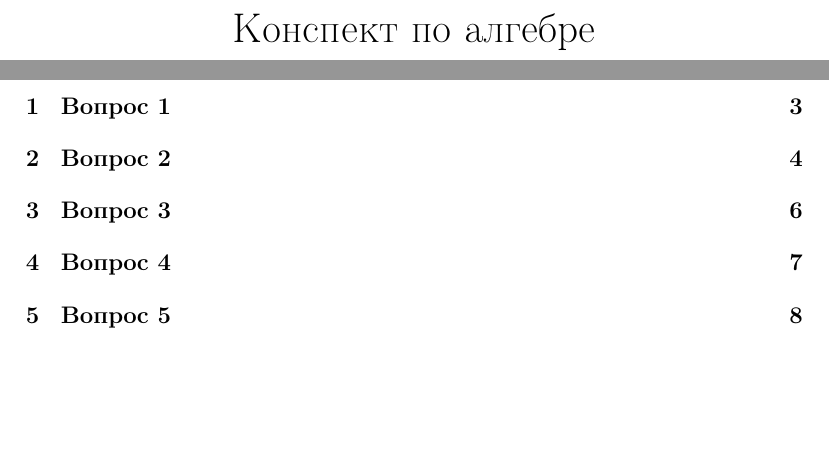
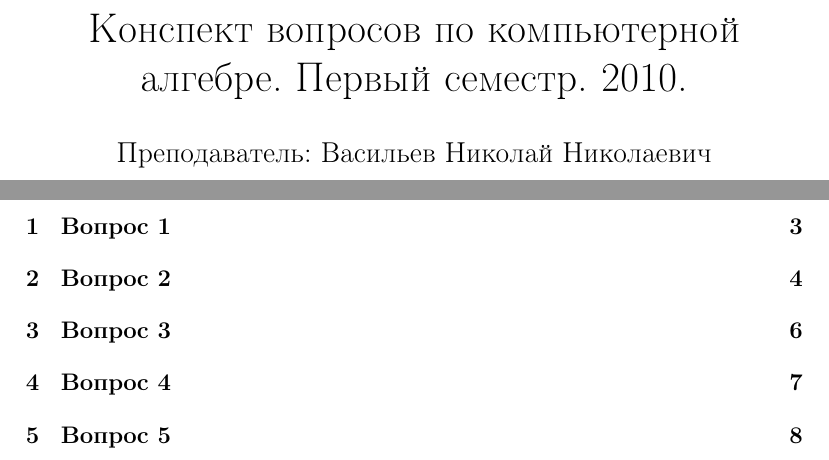
Before and after one commit to winkie/algebra_1, a LaTeX document (lectures.tex): two parts of pages 1 and 2 of 8 before the commit and two parts of pages 1 and 2 of 9 after it, joined at a grey line, cut so that both start at the same text, the shorter picture padded with empty space. Compiled offline with pdfLaTeX.

Commit message:
some commit

```diff
--- a/lectures.tex
+++ b/lectures.tex
@@ -4,8 +4,8 @@
 
 \begin{document}
 
-\title{Конспект по алгебре}
-\author{}
+\title{Конспект вопросов по компьютерной алгебре. Первый семестр. 2010.}
+\author{Преподаватель: Васильев Николай Николаевич}
 \date{}
 \maketitle
 \thispagestyle{empty}
```
Also changed, not shown: lectures.pdf, lectures.tex (1 more changed lines).
